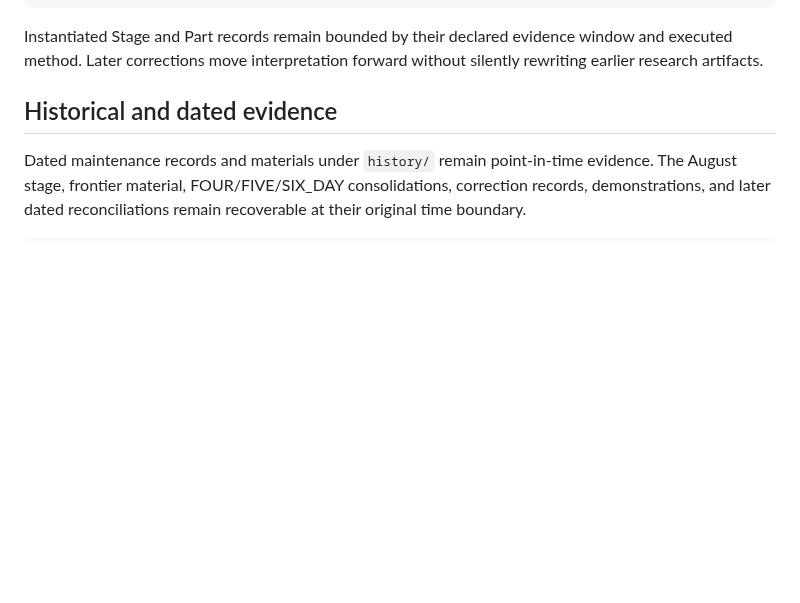
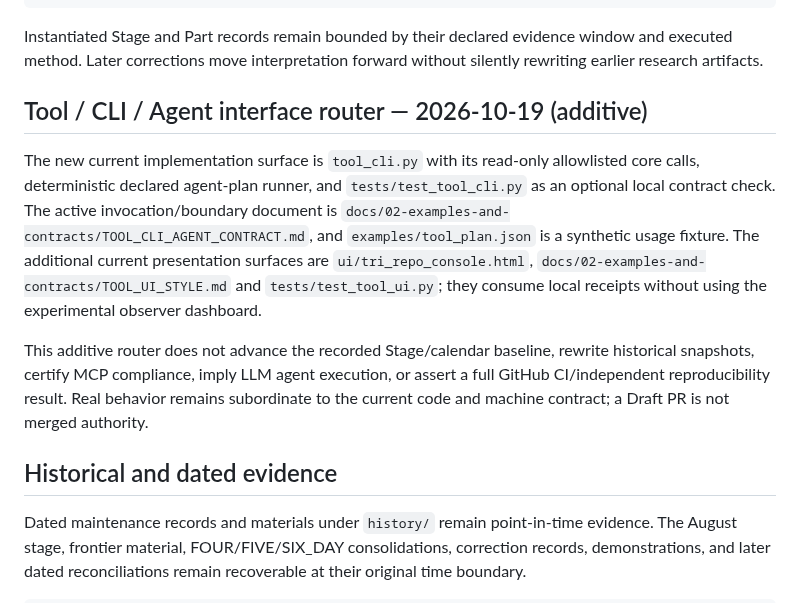
Before and after one commit to lostlight530/sci-render-kit, a Markdown page: docs/03-maintenance-and-audit/DOCUMENT_STATUS.md, the part around the change. Rendered like a GitHub page; blank space fills up the shorter version.

Commit message:
docs: route new Tool CLI agent and UI sources without changing research history

````diff
--- a/docs/03-maintenance-and-audit/DOCUMENT_STATUS.md
+++ b/docs/03-maintenance-and-audit/DOCUMENT_STATUS.md
@@ -101,6 +101,12 @@ later template revision != earlier stage rewrite
 ```
 
 Instantiated Stage and Part records remain bounded by their declared evidence window and executed method. Later corrections move interpretation forward without silently rewriting earlier research artifacts.
+
+## Tool / CLI / Agent interface router — 2026-10-19 (additive)
+
+The new current implementation surface is `tool_cli.py` with its read-only allowlisted core calls, deterministic declared agent-plan runner, and `tests/test_tool_cli.py` as an optional local contract check. The active invocation/boundary document is `docs/02-examples-and-contracts/TOOL_CLI_AGENT_CONTRACT.md`, and `examples/tool_plan.json` is a synthetic usage fixture. The additional current presentation surfaces are `ui/tri_repo_console.html`, `docs/02-examples-and-contracts/TOOL_UI_STYLE.md` and `tests/test_tool_ui.py`; they consume local receipts without using the experimental observer dashboard.
+
+This additive router does not advance the recorded Stage/calendar baseline, rewrite historical snapshots, certify MCP compliance, imply LLM agent execution, or assert a full GitHub CI/independent reproducibility result. Real behavior remains subordinate to the current code and machine contract; a Draft PR is not merged authority.
 
 ## Historical and dated evidence
 
````
